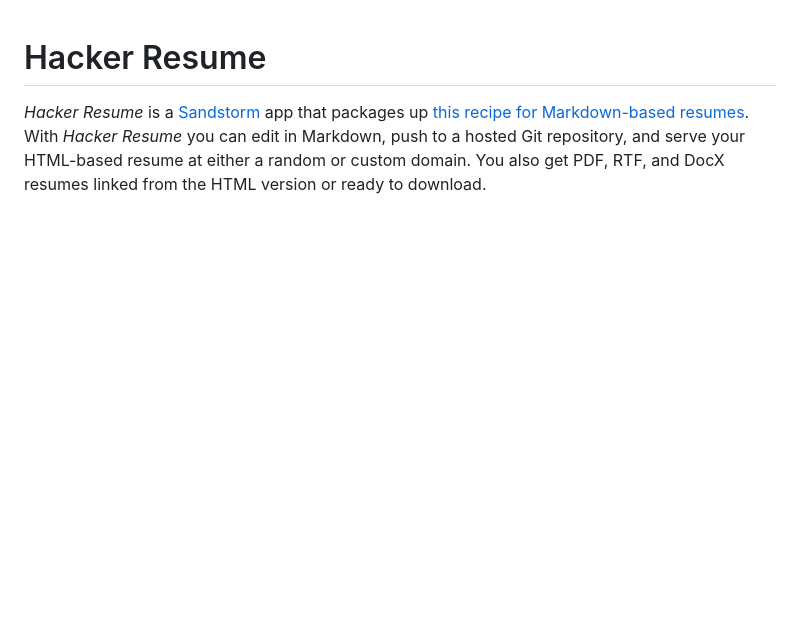
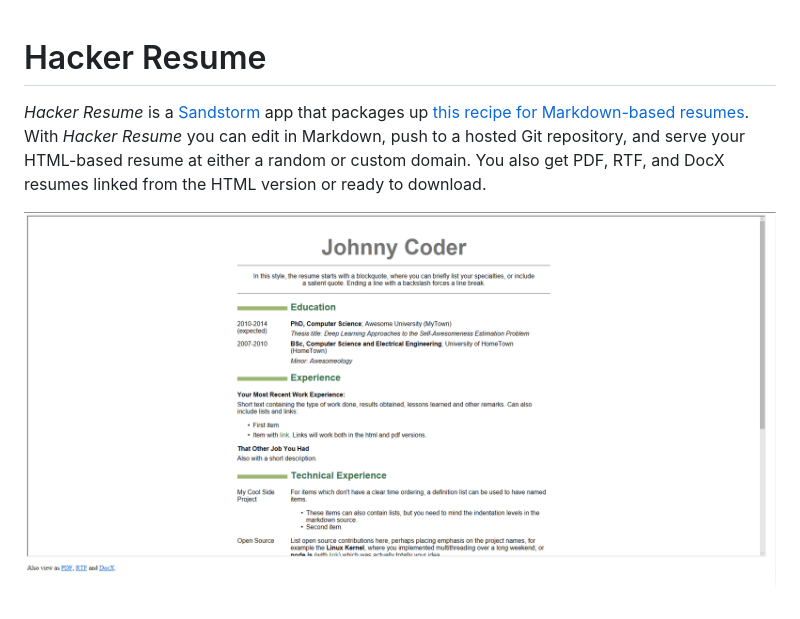
Before and after one commit to ndarilek/hacker-resume, a Markdown page: README.md, the part around the change. Rendered like a GitHub page; pictures changed too: screenshot.png (added); blank space fills up the shorter version.

Commit message:
Add screenshot
Just a capture of the published sample resume page so people get the
idea of what they'll get when they install this app.

```diff
--- a/README.md
+++ b/README.md
@@ -1,3 +1,5 @@
 # Hacker Resume
 
 _Hacker Resume_ is a [Sandstorm](https://sandstorm.io) app that packages up [this recipe for Markdown-based resumes](https://mszep.github.io/pandoc_resume/). With _Hacker Resume_ you can edit in Markdown, push to a hosted Git repository, and serve your HTML-based resume at either a random or custom domain. You also get PDF, RTF, and DocX resumes linked from the HTML version or ready to download.
+
+![screenshot of sample resume](screenshot.png)
```
Also changed, not shown: 1 other file.
